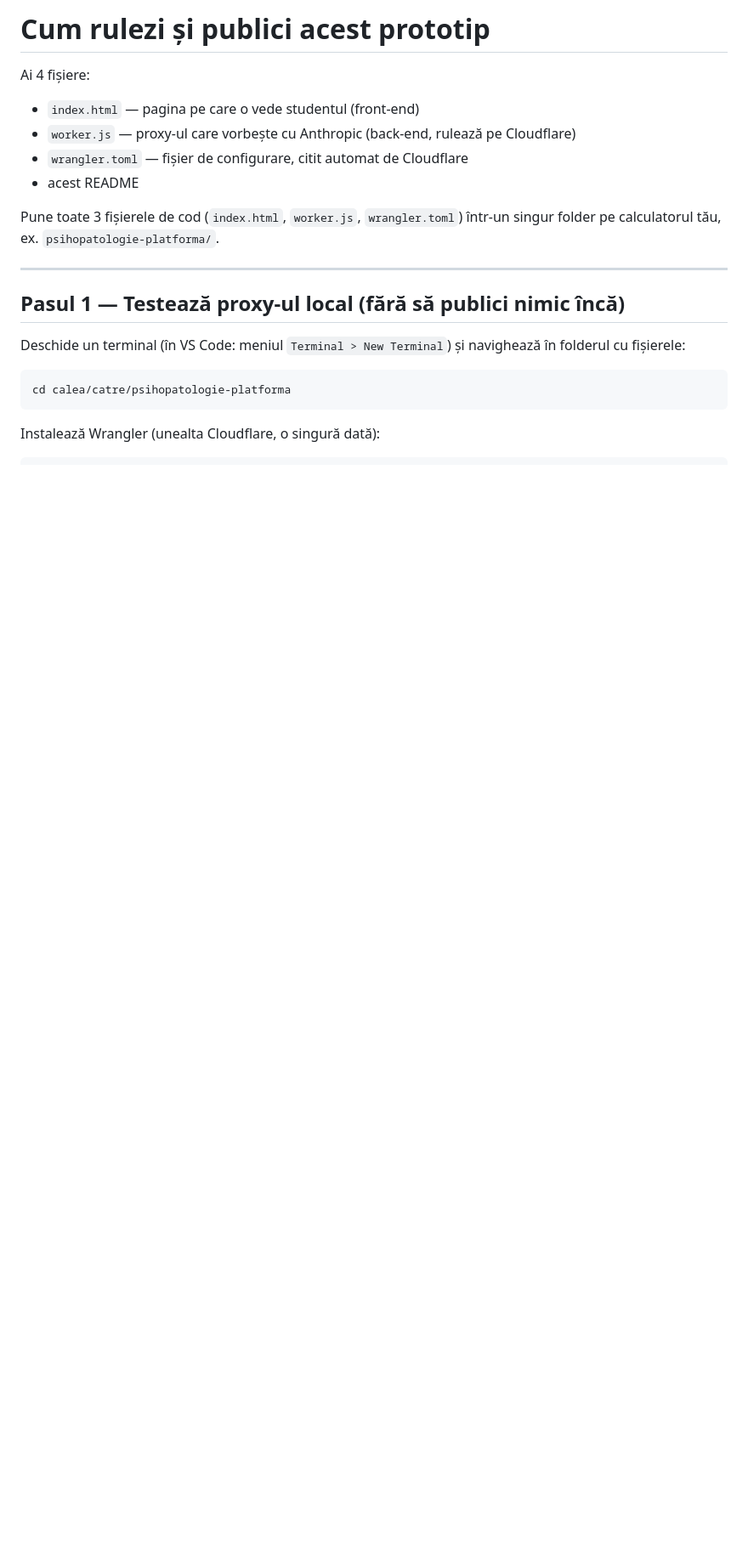
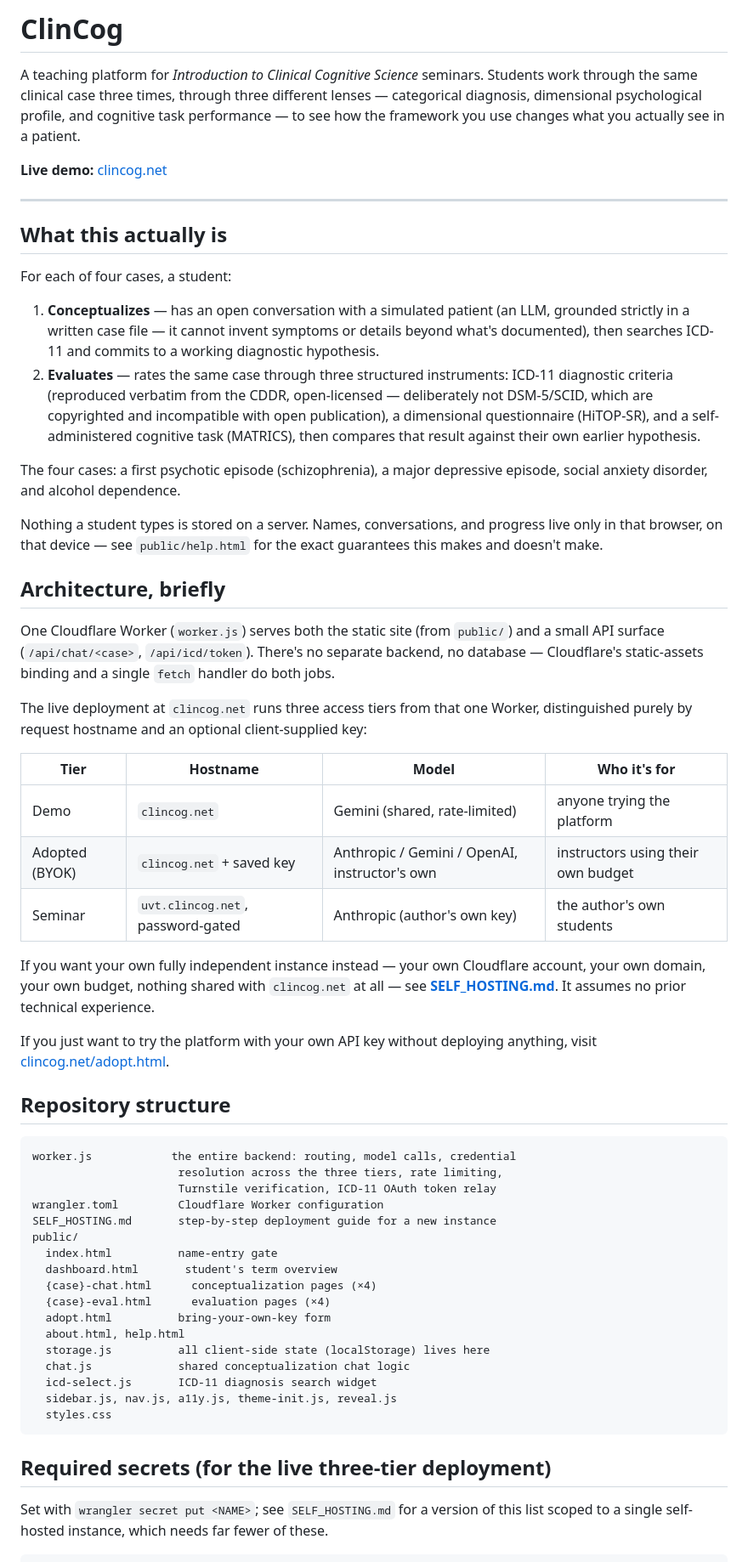
Before and after one commit to DarianFaur/ClinCog, a Markdown page: README.md, the part around one of its changes. Shown at 85% size. Drawn GitHub-style; blank space fills up the shorter version.

````diff
--- a/README.md
+++ b/README.md
@@ -1,25 +1,89 @@
-# Cum rulezi și publici acest prototip
+# ClinCog
 
-Ai 4 fișiere:
-- `index.html` — pagina pe care o vede studentul (front-end)
-- `worker.js` — proxy-ul care vorbește cu Anthropic (back-end, rulează pe Cloudflare)
-- `wrangler.toml` — fișier de configurare, citit automat de Cloudflare
-- acest README
+A teaching platform for *Introduction to Clinical Cognitive Science* seminars.
+Students work through the same clinical case three times, through three
+different lenses — categorical diagnosis, dimensional psychological profile,
+and cognitive task performance — to see how the framework you use changes
+what you actually see in a patient.
 
-Pune toate 3 fișierele de cod (`index.html`, `worker.js`, `wrangler.toml`)
-într-un singur folder pe calculatorul tău, ex. `psihopatologie-platforma/`.
+**Live demo:** [clincog.net](https://clincog.net)
 
 ---
 
-## Pasul 1 — Testează proxy-ul local (fără să publici nimic încă)
+## What this actually is
 
-Deschide un terminal (în VS Code: meniul `Terminal > New Terminal`) și
-navighează în folderul cu fișierele:
+For each of four cases, a student:
+
+1. **Conceptualizes** — has an open conversation with a simulated patient
+   (an LLM, grounded strictly in a written case file — it cannot invent
+   symptoms or details beyond what's documented), then searches ICD-11 and
+   commits to a working diagnostic hypothesis.
+2. **Evaluates** — rates the same case through three structured
+   instruments: ICD-11 diagnostic criteria (reproduced verbatim from the
+   CDDR, open-licensed — deliberately not DSM-5/SCID, which are
+   copyrighted and incompatible with open publication), a dimensional
+   questionnaire (HiTOP-SR), and a self-administered cognitive task
+   (MATRICS), then compares that result against their own earlier
+   hypothesis.
+
+The four cases: a first psychotic episode (schizophrenia), a major
+depressive episode, social anxiety disorder, and alcohol dependence.
+
+Nothing a student types is stored on a server. Names, conversations, and
+progress live only in that browser, on that device — see `public/help.html`
+for the exact guarantees this makes and doesn't make.
+
+## Architecture, briefly
+
+One Cloudflare Worker (`worker.js`) serves both the static site (from
+`public/`) and a small API surface (`/api/chat/<case>`, `/api/icd/token`).
+There's no separate backend, no database — Cloudflare's static-assets
+binding and a single `fetch` handler do both jobs.
+
+The live deployment at `clincog.net` runs three access tiers from that one
+Worker, distinguished purely by request hostname and an optional
+client-supplied key:
+
+| Tier | Hostname | Model | Who it's for |
+|---|---|---|---|
+| Demo | `clincog.net` | Gemini (shared, rate-limited) | anyone trying the platform |
+| Adopted (BYOK) | `clincog.net` + saved key | Anthropic / Gemini / OpenAI, instructor's own | instructors using their own budget |
+| Seminar | `uvt.clincog.net`, password-gated | Anthropic (author's own key) | the author's own students |
+
+If you want your own fully independent instance instead — your own
+Cloudflare account, your own domain, your own budget, nothing shared with
+`clincog.net` at all — see **[SELF_HOSTING.md](./SELF_HOSTING.md)**. It
+assumes no prior technical experience.
+
+If you just want to try the platform with your own API key without
+deploying anything, visit [clincog.net/adopt.html](https://clincog.net/adopt.html).
+
+## Repository structure
 
 ```
-cd calea/catre/psihopatologie-platforma
+worker.js            the entire backend: routing, model calls, credential
+                      resolution across the three tiers, rate limiting,
+                      Turnstile verification, ICD-11 OAuth token relay
+wrangler.toml         Cloudflare Worker configuration
+SELF_HOSTING.md       step-by-step deployment guide for a new instance
+public/
+  index.html          name-entry gate
+  dashboard.html       student's term overview
+  {case}-chat.html      conceptualization pages (×4)
+  {case}-eval.html      evaluation pages (×4)
+  adopt.html          bring-your-own-key form
+  about.html, help.html
+  storage.js          all client-side state (localStorage) lives here
+  chat.js             shared conceptualization chat logic
+  icd-select.js       ICD-11 diagnosis search widget
+  sidebar.js, nav.js, a11y.js, theme-init.js, reveal.js
+  styles.css
 ```
 
-Instalează Wrangler (unealta Cloudflare, o singură dată):
+## Required secrets (for the live three-tier deployment)
+
+Set with `wrangler secret put <NAME>`; see `SELF_HOSTING.md` for a version
+of this list scoped to a single self-hosted instance, which needs far
+fewer of these.
 
 ```
````
Also changed, not shown: other parts of README.md (+23 -90 lines), SELF_HOSTING.md (+179 -173 lines).
